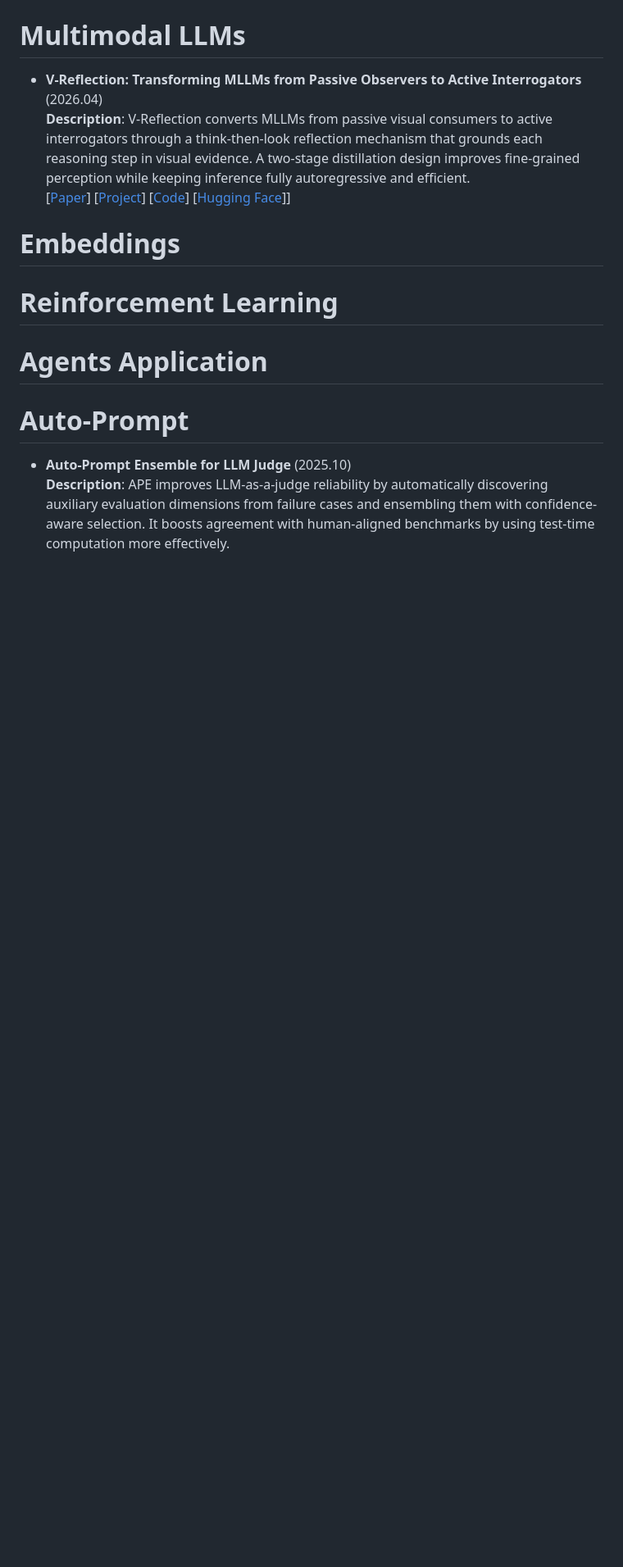
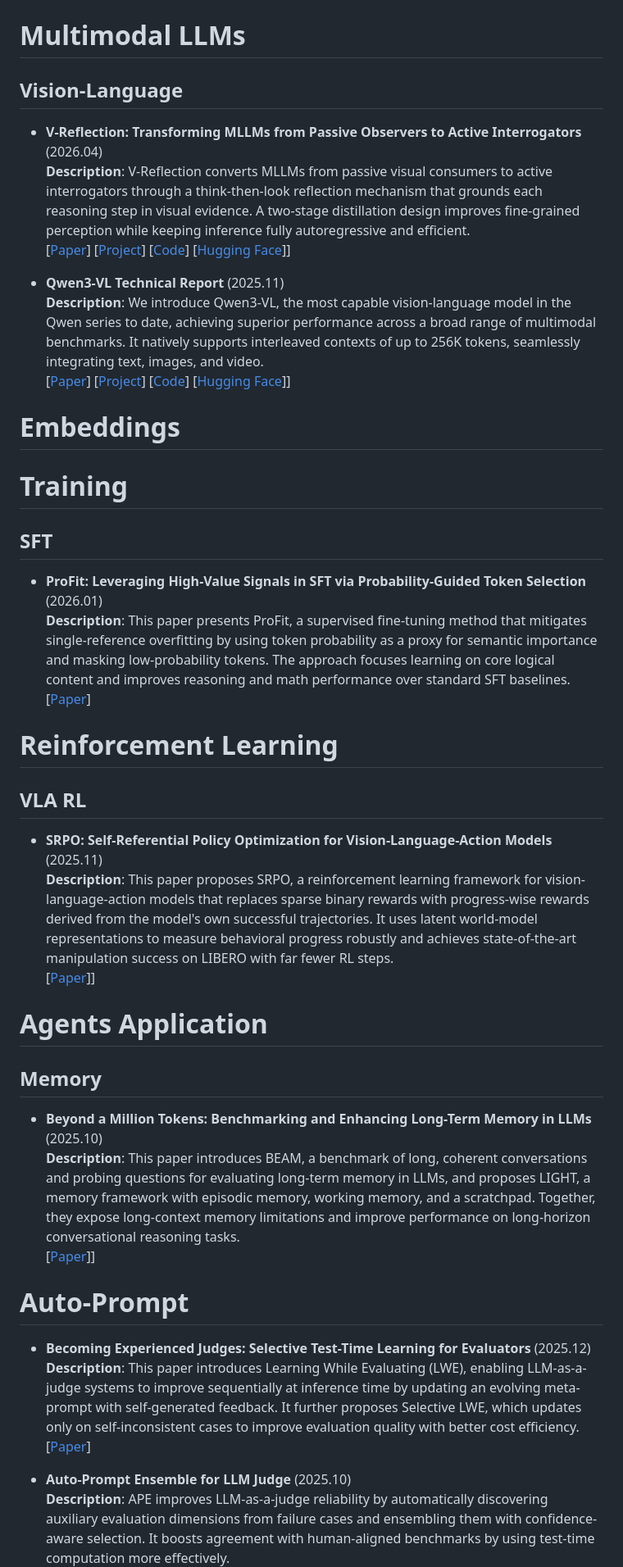
Before and after one commit to BrenchCC/Awesome-LLM-Research-Collections, a Markdown page: README.md, the part around one of its changes. Shown at 82% size. GitHub-like rendering; blank space fills up the shorter version.

```diff
--- a/README.md
+++ b/README.md
@@ -38,5 +59,6 @@
 # Multimodal LLMs
 
+## Vision-Language
 - **V-Reflection: Transforming MLLMs from Passive Observers to Active Interrogators** (2026.04) \
   **Description**: V-Reflection converts MLLMs from passive visual consumers to active interrogators through a think-then-look reflection mechanism that grounds each reasoning step in visual evidence. A two-stage distillation design improves fine-grained perception while keeping inference fully autoregressive and efficient. \
   [[Paper](https://arxiv.org/abs/2604.03307)]
@@ -44,14 +66,42 @@
   [[Code](https://github.com/IDEA-Research/V-Reflection)]
   [[Hugging Face](https://huggingface.co/garlandchou/V-Reflection)]]
 
+- **Qwen3-VL Technical Report** (2025.11) \
+  **Description**: We introduce Qwen3-VL, the most capable vision-language model in the Qwen series to date, achieving superior performance across a broad range of multimodal benchmarks. It natively supports interleaved contexts of up to 256K tokens, seamlessly integrating text, images, and video. \
+  [[Paper](https://arxiv.org/abs/2511.21631)]
+  [[Project](https://qwen.ai/blog?id=99f0335c4ad9ff6153e517418d48535ab6d8afef&from=research.latest-advancements-list)]
+  [[Code](https://github.com/QwenLM/Qwen3-VL)]
+  [[Hugging Face](https://huggingface.co/collections/Qwen/qwen3-vl)]]
+
 # Embeddings
 
+# Training
+
+## SFT
+- **ProFit: Leveraging High-Value Signals in SFT via Probability-Guided Token Selection** (2026.01) \
+  **Description**: This paper presents ProFit, a supervised fine-tuning method that mitigates single-reference overfitting by using token probability as a proxy for semantic importance and masking low-probability tokens. The approach focuses learning on core logical content and improves reasoning and math performance over standard SFT baselines. \
+  [[Paper](https://arxiv.org/abs/2601.09195)]
 
 # Reinforcement Learning
 
+## VLA RL
+- **SRPO: Self-Referential Policy Optimization for Vision-Language-Action Models** (2025.11) \
+  **Description**: This paper proposes SRPO, a reinforcement learning framework for vision-language-action models that replaces sparse binary rewards with progress-wise rewards derived from the model's own successful trajectories. It uses latent world-model representations to measure behavioral progress robustly and achieves state-of-the-art manipulation success on LIBERO with far fewer RL steps. \
+  [[Paper](https://arxiv.org/abs/2511.15605)]]
+
 # Agents Application
+
+## Memory
+
+- **Beyond a Million Tokens: Benchmarking and Enhancing Long-Term Memory in LLMs** (2025.10) \
+  **Description**: This paper introduces BEAM, a benchmark of long, coherent conversations and probing questions for evaluating long-term memory in LLMs, and proposes LIGHT, a memory framework with episodic memory, working memory, and a scratchpad. Together, they expose long-context memory limitations and improve performance on long-horizon conversational reasoning tasks. \
+  [[Paper](https://arxiv.org/abs/2510.27246)]]
 
 # Auto-Prompt
 
+- **Becoming Experienced Judges: Selective Test-Time Learning for Evaluators** (2025.12) \
+  **Description**: This paper introduces Learning While Evaluating (LWE), enabling LLM-as-a-judge systems to improve sequentially at inference time by updating an evolving meta-prompt with self-generated feedback. It further proposes Selective LWE, which updates only on self-inconsistent cases to improve evaluation quality with better cost efficiency. \
+  [[Paper](https://arxiv.org/abs/2512.06751)]
+
 - **Auto-Prompt Ensemble for LLM Judge** (2025.10) \
   **Description**: APE improves LLM-as-a-judge reliability by automatically discovering auxiliary evaluation dimensions from failure cases and ensembling them with confidence-aware selection. It boosts agreement with human-aligned benchmarks by using test-time computation more effectively. \
```
Also changed, not shown: other parts of README.md (+25 -4 lines), 1 other file.
